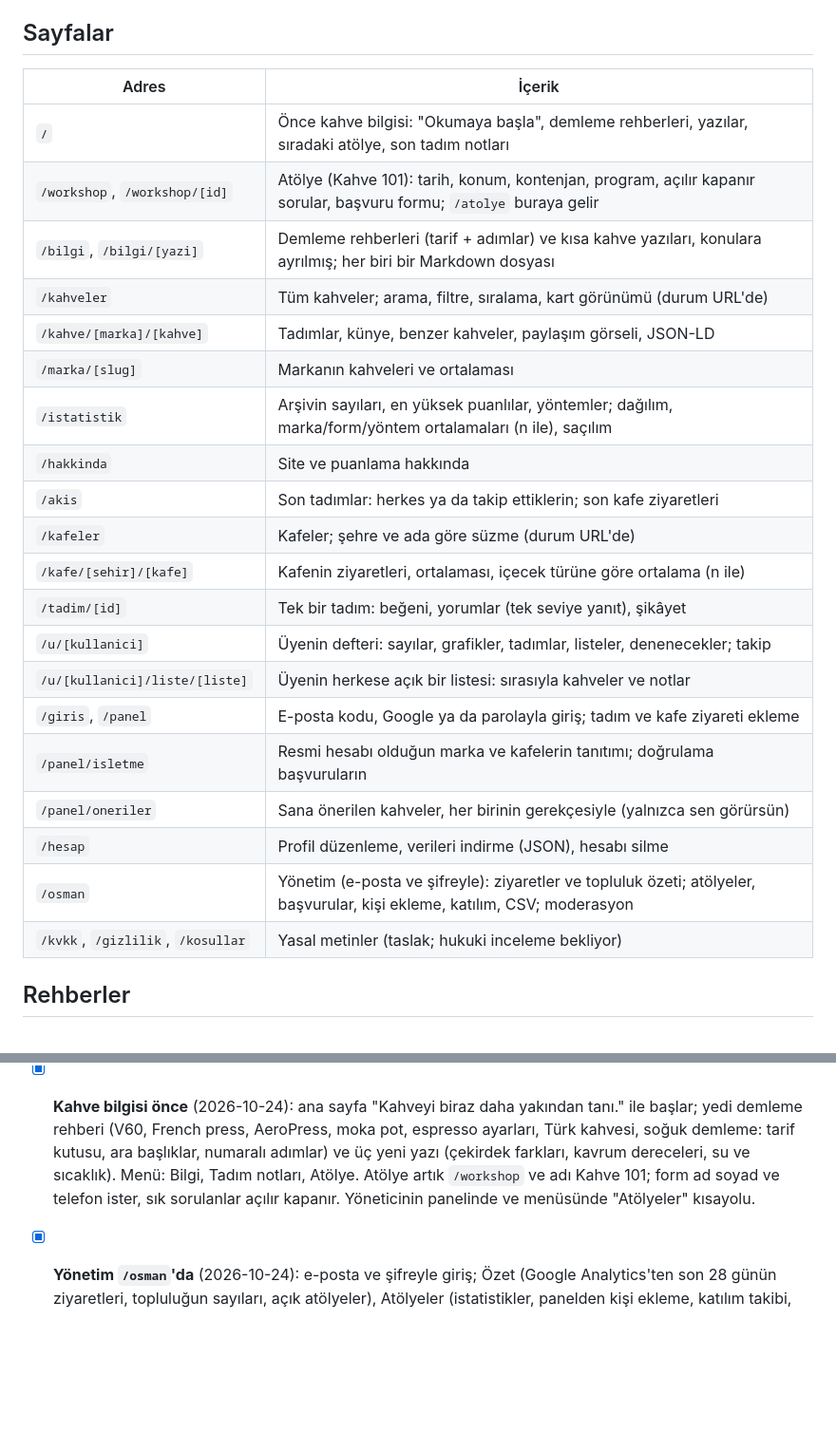
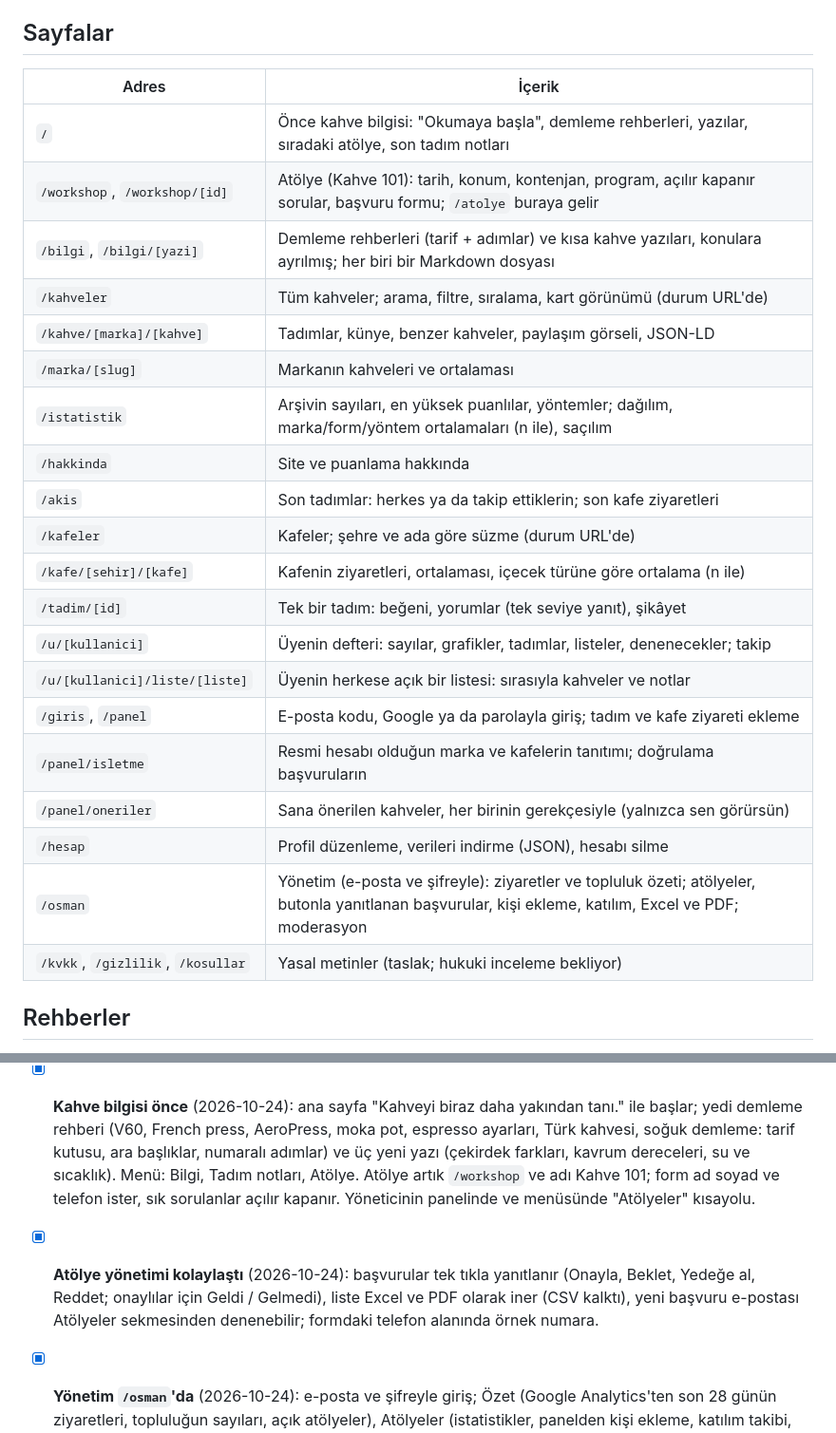
Before and after one commit to OsmanYagmur/Espressoir, a Markdown page: README.md, 2 parts joined by grey strips. Shown at 95% size. GitHub-like rendering; blank space fills up the shorter version.

Commit message:
docs: buttons, Excel and PDF, the mail test in CLAUDE.md, README and the Vercel guide
Co-Authored-By: Claude Opus 5.5 <noreply@anthropic.com>

```diff
--- a/README.md
+++ b/README.md
@@ -71,28 +71,28 @@ Playwright tarayıcısı kurulu değilse: `pnpm --filter @espressoir/web exec pl
 
 ## Sayfalar
 
-| Adres                             | İçerik                                                                                                                    |
-| --------------------------------- | ------------------------------------------------------------------------------------------------------------------------- |
-| `/`                               | Önce kahve bilgisi: "Okumaya başla", demleme rehberleri, yazılar, sıradaki atölye, son tadım notları                      |
-| `/workshop`, `/workshop/[id]`     | Atölye (Kahve 101): tarih, konum, kontenjan, program, açılır kapanır sorular, başvuru formu; `/atolye` buraya gelir       |
-| `/bilgi`, `/bilgi/[yazi]`         | Demleme rehberleri (tarif + adımlar) ve kısa kahve yazıları, konulara ayrılmış; her biri bir Markdown dosyası             |
-| `/kahveler`                       | Tüm kahveler; arama, filtre, sıralama, kart görünümü (durum URL'de)                                                       |
-| `/kahve/[marka]/[kahve]`          | Tadımlar, künye, benzer kahveler, paylaşım görseli, JSON-LD                                                               |
-| `/marka/[slug]`                   | Markanın kahveleri ve ortalaması                                                                                          |
-| `/istatistik`                     | Arşivin sayıları, en yüksek puanlılar, yöntemler; dağılım, marka/form/yöntem ortalamaları (n ile), saçılım                |
-| `/hakkinda`                       | Site ve puanlama hakkında                                                                                                 |
-| `/akis`                           | Son tadımlar: herkes ya da takip ettiklerin; son kafe ziyaretleri                                                         |
-| `/kafeler`                        | Kafeler; şehre ve ada göre süzme (durum URL'de)                                                                           |
-| `/kafe/[sehir]/[kafe]`            | Kafenin ziyaretleri, ortalaması, içecek türüne göre ortalama (n ile)                                                      |
-| `/tadim/[id]`                     | Tek bir tadım: beğeni, yorumlar (tek seviye yanıt), şikâyet                                                               |
-| `/u/[kullanici]`                  | Üyenin defteri: sayılar, grafikler, tadımlar, listeler, denenecekler; takip                                               |
-| `/u/[kullanici]/liste/[liste]`    | Üyenin herkese açık bir listesi: sırasıyla kahveler ve notlar                                                             |
-| `/giris`, `/panel`                | E-posta kodu, Google ya da parolayla giriş; tadım ve kafe ziyareti ekleme                                                 |
-| `/panel/isletme`                  | Resmi hesabı olduğun marka ve kafelerin tanıtımı; doğrulama başvuruların                                                  |
-| `/panel/oneriler`                 | Sana önerilen kahveler, her birinin gerekçesiyle (yalnızca sen görürsün)                                                  |
-| `/hesap`                          | Profil düzenleme, verileri indirme (JSON), hesabı silme                                                                   |
-| `/osman`                          | Yönetim (e-posta ve şifreyle): ziyaretler ve topluluk özeti; atölyeler, başvurular, kişi ekleme, katılım, CSV; moderasyon |
-| `/kvkk`, `/gizlilik`, `/kosullar` | Yasal metinler (taslak; hukuki inceleme bekliyor)                                                                         |
+| Adres                             | İçerik                                                                                                                                                |
+| --------------------------------- | ----------------------------------------------------------------------------------------------------------------------------------------------------- |
+| `/`                               | Önce kahve bilgisi: "Okumaya başla", demleme rehberleri, yazılar, sıradaki atölye, son tadım notları                                                  |
+| `/workshop`, `/workshop/[id]`     | Atölye (Kahve 101): tarih, konum, kontenjan, program, açılır kapanır sorular, başvuru formu; `/atolye` buraya gelir                                   |
+| `/bilgi`, `/bilgi/[yazi]`         | Demleme rehberleri (tarif + adımlar) ve kısa kahve yazıları, konulara ayrılmış; her biri bir Markdown dosyası                                         |
+| `/kahveler`                       | Tüm kahveler; arama, filtre, sıralama, kart görünümü (durum URL'de)                                                                                   |
+| `/kahve/[marka]/[kahve]`          | Tadımlar, künye, benzer kahveler, paylaşım görseli, JSON-LD                                                                                           |
+| `/marka/[slug]`                   | Markanın kahveleri ve ortalaması                                                                                                                      |
+| `/istatistik`                     | Arşivin sayıları, en yüksek puanlılar, yöntemler; dağılım, marka/form/yöntem ortalamaları (n ile), saçılım                                            |
+| `/hakkinda`                       | Site ve puanlama hakkında                                                                                                                             |
+| `/akis`                           | Son tadımlar: herkes ya da takip ettiklerin; son kafe ziyaretleri                                                                                     |
+| `/kafeler`                        | Kafeler; şehre ve ada göre süzme (durum URL'de)                                                                                                       |
+| `/kafe/[sehir]/[kafe]`            | Kafenin ziyaretleri, ortalaması, içecek türüne göre ortalama (n ile)                                                                                  |
+| `/tadim/[id]`                     | Tek bir tadım: beğeni, yorumlar (tek seviye yanıt), şikâyet                                                                                           |
+| `/u/[kullanici]`                  | Üyenin defteri: sayılar, grafikler, tadımlar, listeler, denenecekler; takip                                                                           |
+| `/u/[kullanici]/liste/[liste]`    | Üyenin herkese açık bir listesi: sırasıyla kahveler ve notlar                                                                                         |
+| `/giris`, `/panel`                | E-posta kodu, Google ya da parolayla giriş; tadım ve kafe ziyareti ekleme                                                                             |
+| `/panel/isletme`                  | Resmi hesabı olduğun marka ve kafelerin tanıtımı; doğrulama başvuruların                                                                              |
+| `/panel/oneriler`                 | Sana önerilen kahveler, her birinin gerekçesiyle (yalnızca sen görürsün)                                                                              |
+| `/hesap`                          | Profil düzenleme, verileri indirme (JSON), hesabı silme                                                                                               |
+| `/osman`                          | Yönetim (e-posta ve şifreyle): ziyaretler ve topluluk özeti; atölyeler, butonla yanıtlanan başvurular, kişi ekleme, katılım, Excel ve PDF; moderasyon |
+| `/kvkk`, `/gizlilik`, `/kosullar` | Yasal metinler (taslak; hukuki inceleme bekliyor)                                                                                                     |
 
 ## Rehberler
 
@@ -128,4 +128,5 @@ Playwright tarayıcısı kurulu değilse: `pnpm --filter @espressoir/web exec pl
   - [x] 4E Uygulama: akış (herkes, takip ettiklerim, kafeler), tadım sayfasında beğeni, yorum ve şikâyet; bildirimler ve okunmamış sayısı; takip; kendi profilin (gizli tadımlar, denenecekler, listeler); kahve sayfasından "Denemek istiyorum" ve "Listeye ekle".
 - [x] **Yeni tasarım, atölye ve bilgi** (2026-10-23): krem zemin, espresso kahverengisi, tek tarçın vurgu; Fraunces, Archivo ve IBM Plex Mono; açık ve koyu tema. Kurallar: [`design/DESIGN.md`](./design/DESIGN.md). Atölye sayfası ve başvuru formu (herkes başvurur, başvuruları yalnızca yönetici görür; yönetimden atölye eklenir, başvurular yanıtlanır), bilgi yazıları. Puan çubuklarından örülmüş bir kahve çekirdeği logosu, hafif giriş ve hover hareketleri ("hareketi azalt" tercihine uyar), Unsplash fotoğrafları (ana sayfa, atölye kapağı, yazılar; listesi `apps/web/src/content/photos.ts`).
 - [x] **Kahve bilgisi önce** (2026-10-24): ana sayfa "Kahveyi biraz daha yakından tanı." ile başlar; yedi demleme rehberi (V60, French press, AeroPress, moka pot, espresso ayarları, Türk kahvesi, soğuk demleme: tarif kutusu, ara başlıklar, numaralı adımlar) ve üç yeni yazı (çekirdek farkları, kavrum dereceleri, su ve sıcaklık). Menü: Bilgi, Tadım notları, Atölye. Atölye artık `/workshop` ve adı Kahve 101; form ad soyad ve telefon ister, sık sorulanlar açılır kapanır. Yöneticinin panelinde ve menüsünde "Atölyeler" kısayolu.
+- [x] **Atölye yönetimi kolaylaştı** (2026-10-24): başvurular tek tıkla yanıtlanır (Onayla, Beklet, Yedeğe al, Reddet; onaylılar için Geldi / Gelmedi), liste Excel ve PDF olarak iner (CSV kalktı), yeni başvuru e-postası Atölyeler sekmesinden denenebilir; formdaki telefon alanında örnek numara.
 - [x] **Yönetim `/osman`'da** (2026-10-24): e-posta ve şifreyle giriş; Özet (Google Analytics'ten son 28 günün ziyaretleri, topluluğun sayıları, açık atölyeler), Atölyeler (istatistikler, panelden kişi ekleme, katılım takibi, başvuruları CSV indirme), Moderasyon. Ziyaret istatistiği yalnızca altta çıkan çerez sorusuna "Kabul et" diyenleri sayar. Kurulum: [docs/setup-analytics.md](./docs/setup-analytics.md)
```
Also changed, not shown: CLAUDE.md (+18 -4 lines), docs/deploy-vercel.md (+1 -1 lines).
